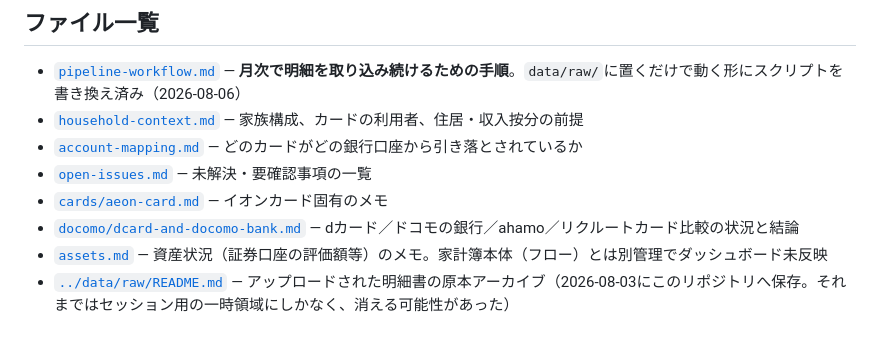
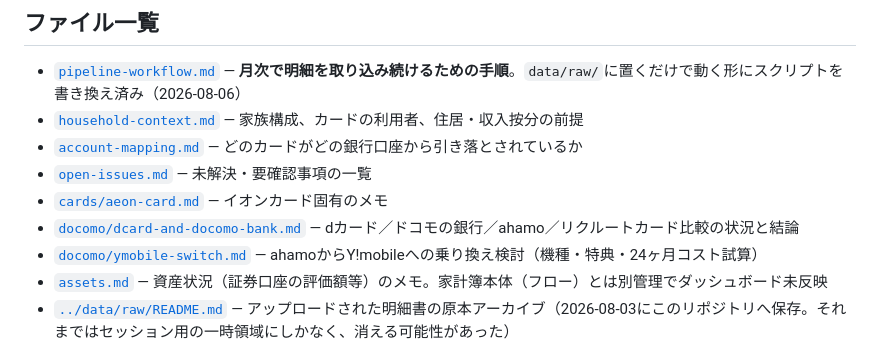
Before and after one commit to MasatoshiSano/budget-book, a Markdown page: notes/README.md, the part around the change. GitHub-like rendering.

Commit message:
Y!mobile乗り換え検討の詳細（機種比較・特典整理・24ヶ月コスト試算）をnotesに記録
Co-Authored-By: Claude Sonnet 5 <noreply@anthropic.com>
Claude-Session: https://claude.ai/code/session_011iqia1Vr14xzmiciw6W3Y5

```diff
--- a/notes/README.md
+++ b/notes/README.md
@@ -17,6 +17,7 @@
 - [`open-issues.md`](./open-issues.md) — 未解決・要確認事項の一覧
 - [`cards/aeon-card.md`](./cards/aeon-card.md) — イオンカード固有のメモ
 - [`docomo/dcard-and-docomo-bank.md`](./docomo/dcard-and-docomo-bank.md) — dカード／ドコモの銀行／ahamo／リクルートカード比較の状況と結論
+- [`docomo/ymobile-switch.md`](./docomo/ymobile-switch.md) — ahamoからY!mobileへの乗り換え検討（機種・特典・24ヶ月コスト試算）
 - [`assets.md`](./assets.md) — 資産状況（証券口座の評価額等）のメモ。家計簿本体（フロー）とは別管理でダッシュボード未反映
 - [`../data/raw/README.md`](../data/raw/README.md) — アップロードされた明細書の原本アーカイブ（2026-08-03にこのリポジトリへ保存。それまではセッション用の一時領域にしかなく、消える可能性があった）
 
```
Also changed, not shown: notes/docomo/dcard-and-docomo-bank.md (+2 -9 lines), notes/docomo/ymobile-switch.md (added, +100 -0 lines).
